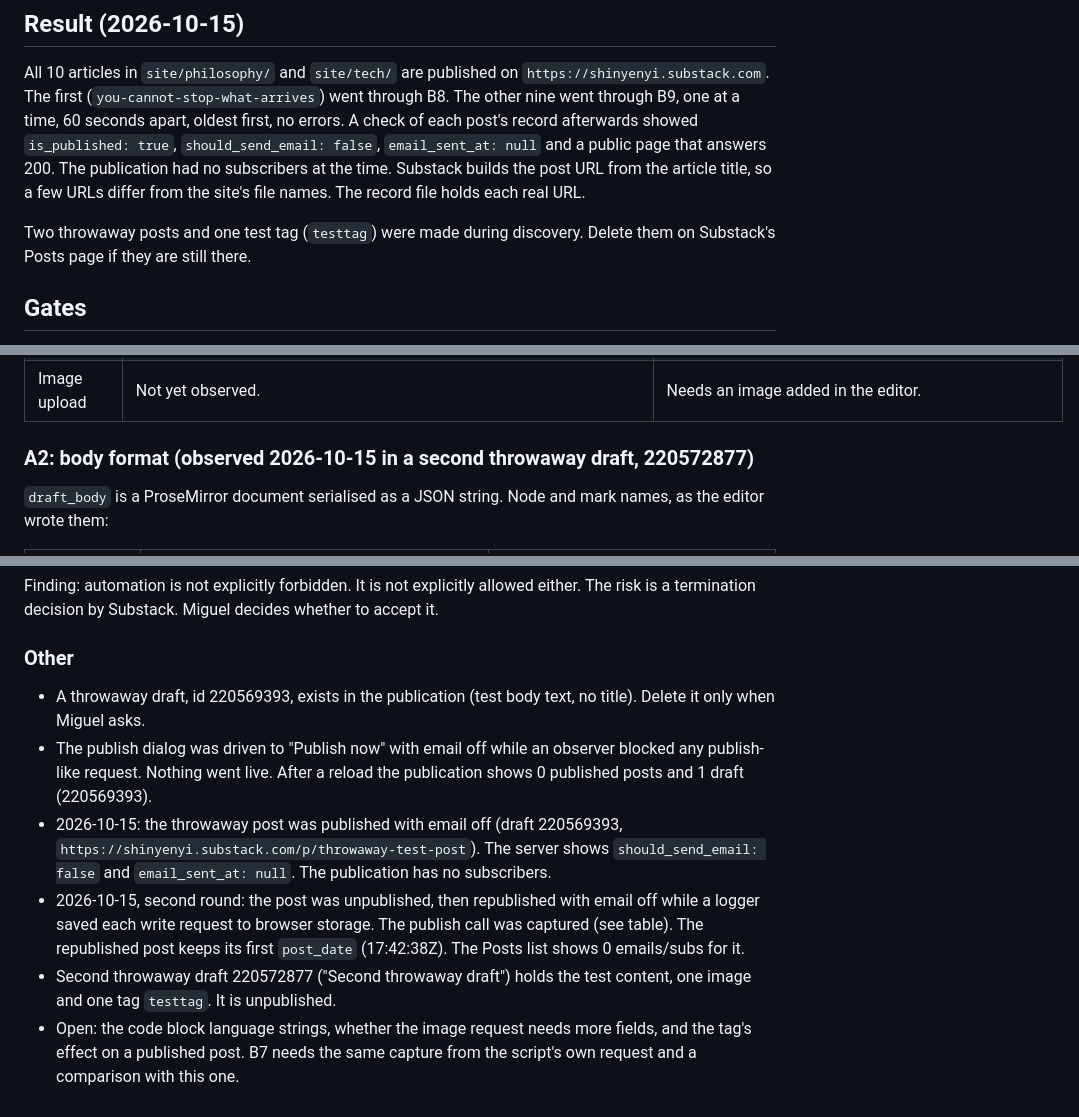
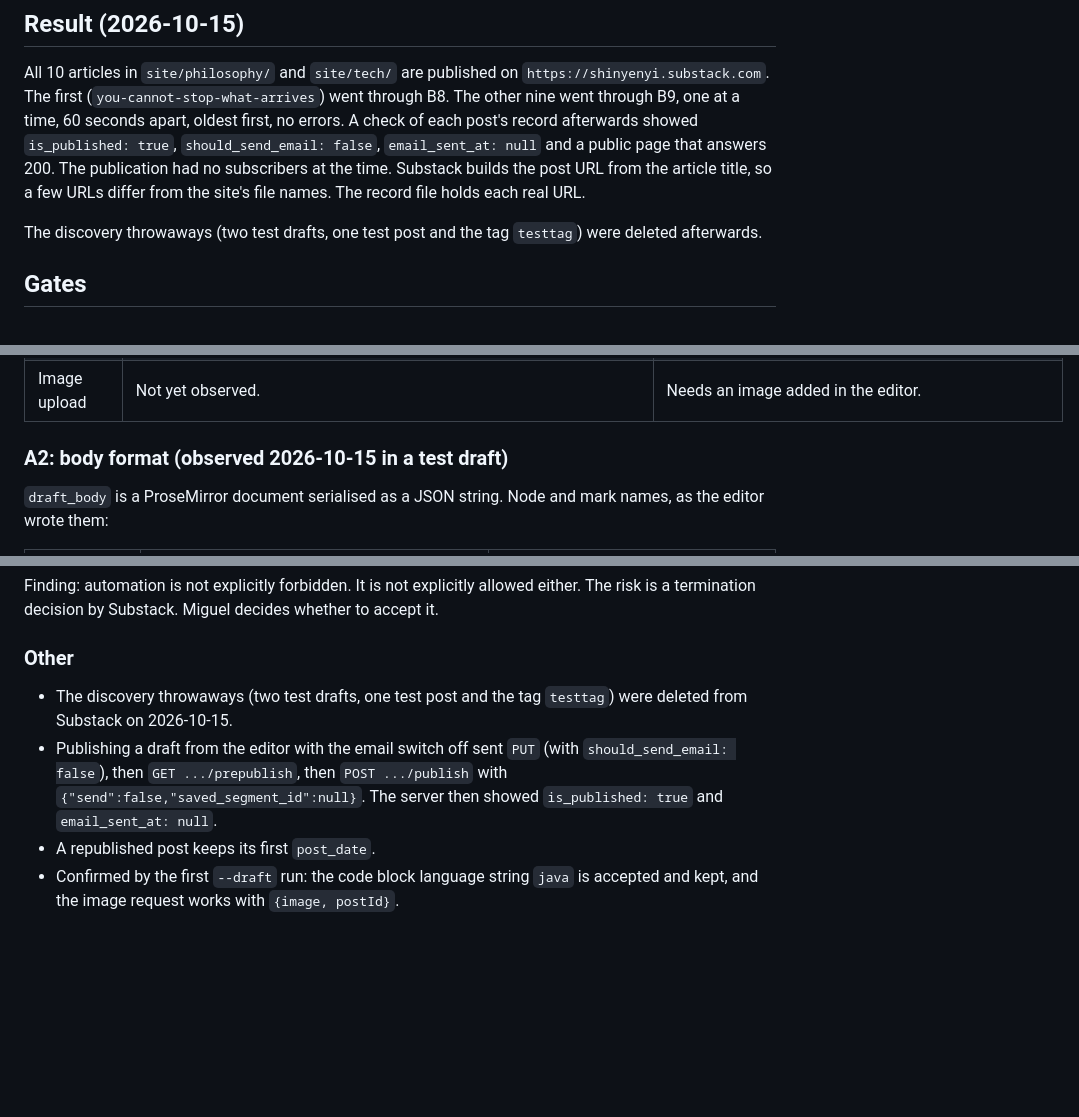
Before and after one commit to Miguel-Shinyenyi/UMWAYI, a Markdown page: docs/substack-setup.md, 3 parts joined by grey strips. Drawn GitHub-style; blank space fills up the shorter version.

Commit message:
Update Substack setup doc: discovery throwaways are deleted
Co-Authored-By: Claude Sonnet 5.5 <noreply@anthropic.com>

```diff
--- a/docs/substack-setup.md
+++ b/docs/substack-setup.md
@@ -59,7 +59,7 @@ Publish the articles in `site/philosophy/` and `site/tech/` to Miguel's Substack
 
 All 10 articles in `site/philosophy/` and `site/tech/` are published on `https://shinyenyi.substack.com`. The first (`you-cannot-stop-what-arrives`) went through B8. The other nine went through B9, one at a time, 60 seconds apart, oldest first, no errors. A check of each post's record afterwards showed `is_published: true`, `should_send_email: false`, `email_sent_at: null` and a public page that answers 200. The publication had no subscribers at the time. Substack builds the post URL from the article title, so a few URLs differ from the site's file names. The record file holds each real URL.
 
-Two throwaway posts and one test tag (`testtag`) were made during discovery. Delete them on Substack's Posts page if they are still there.
+The discovery throwaways (two test drafts, one test post and the tag `testtag`) were deleted afterwards.
 
 ## Gates
 
@@ -172,7 +172,7 @@ A failed run can leave a draft behind. Delete stray drafts on Substack's Posts p
 | Extra PUT fields | `audience_before_archived`, `syndicate_voiceover_to_rss`, `syndicate_to_section_id`, `should_syndicate_to_other_feed`, `explicit`, `podcast_episode_number`, `podcast_season_number`, `podcast_episode_type`, `hide_from_feed`, `write_comment_permissions`, `default_comment_sort`, `should_send_email`, `meter_type`, `account_based_meter_type`, `cover_image`, `search_engine_title`, `search_engine_description` | Sent by the publish dialog's save. |
 | Image upload | Not yet observed. | Needs an image added in the editor. |
 
-### A2: body format (observed 2026-10-15 in a second throwaway draft, 220572877)
+### A2: body format (observed 2026-10-15 in a test draft)
 
 `draft_body` is a ProseMirror document serialised as a JSON string. Node and mark names, as the editor wrote them:
 
@@ -224,9 +224,7 @@ Finding: automation is not explicitly forbidden. It is not explicitly allowed ei
 
 ### Other
 
-- A throwaway draft, id 220569393, exists in the publication (test body text, no title). Delete it only when Miguel asks.
-- The publish dialog was driven to "Publish now" with email off while an observer blocked any publish-like request. Nothing went live. After a reload the publication shows 0 published posts and 1 draft (220569393).
-- 2026-10-15: the throwaway post was published with email off (draft 220569393, `https://shinyenyi.substack.com/p/throwaway-test-post`). The server shows `should_send_email: false` and `email_sent_at: null`. The publication has no subscribers.
-- 2026-10-15, second round: the post was unpublished, then republished with email off while a logger saved each write request to browser storage. The publish call was captured (see table). The republished post keeps its first `post_date` (17:42:38Z). The Posts list shows 0 emails/subs for it.
-- Second throwaway draft 220572877 ("Second throwaway draft") holds the test content, one image and one tag `testtag`. It is unpublished.
-- Open: the code block language strings, whether the image request needs more fields, and the tag's effect on a published post. B7 needs the same capture from the script's own request and a comparison with this one.
+- The discovery throwaways (two test drafts, one test post and the tag `testtag`) were deleted from Substack on 2026-10-15.
+- Publishing a draft from the editor with the email switch off sent `PUT` (with `should_send_email: false`), then `GET .../prepublish`, then `POST .../publish` with `{"send":false,"saved_segment_id":null}`. The server then showed `is_published: true` and `email_sent_at: null`.
+- A republished post keeps its first `post_date`.
+- Confirmed by the first `--draft` run: the code block language string `java` is accepted and kept, and the image request works with `{image, postId}`.
```
